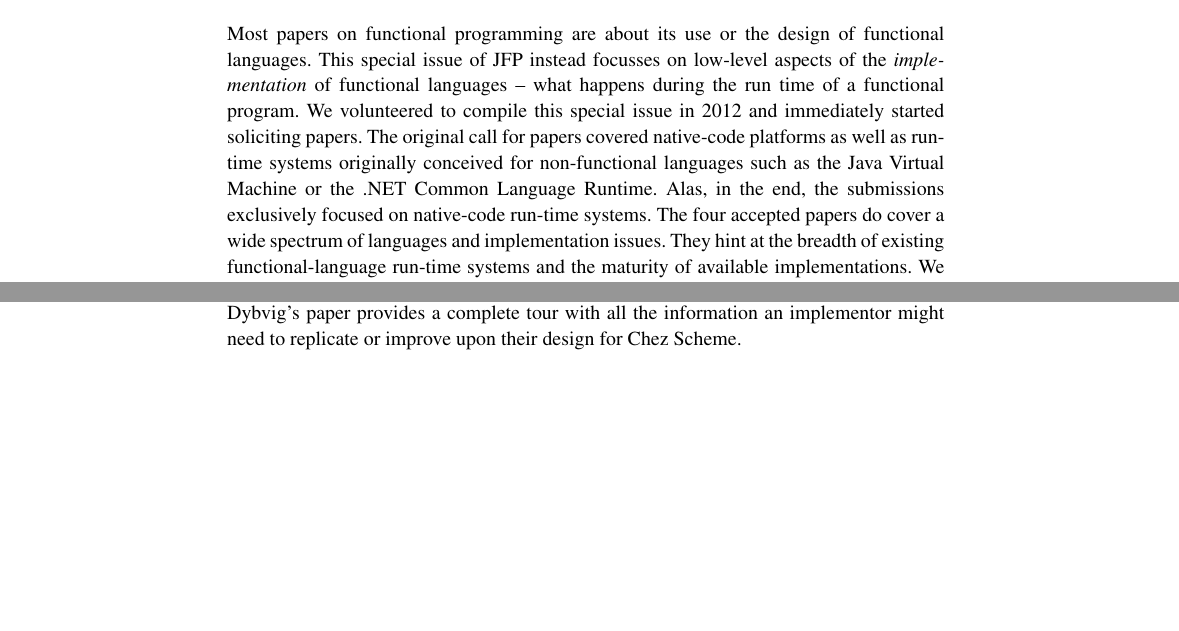
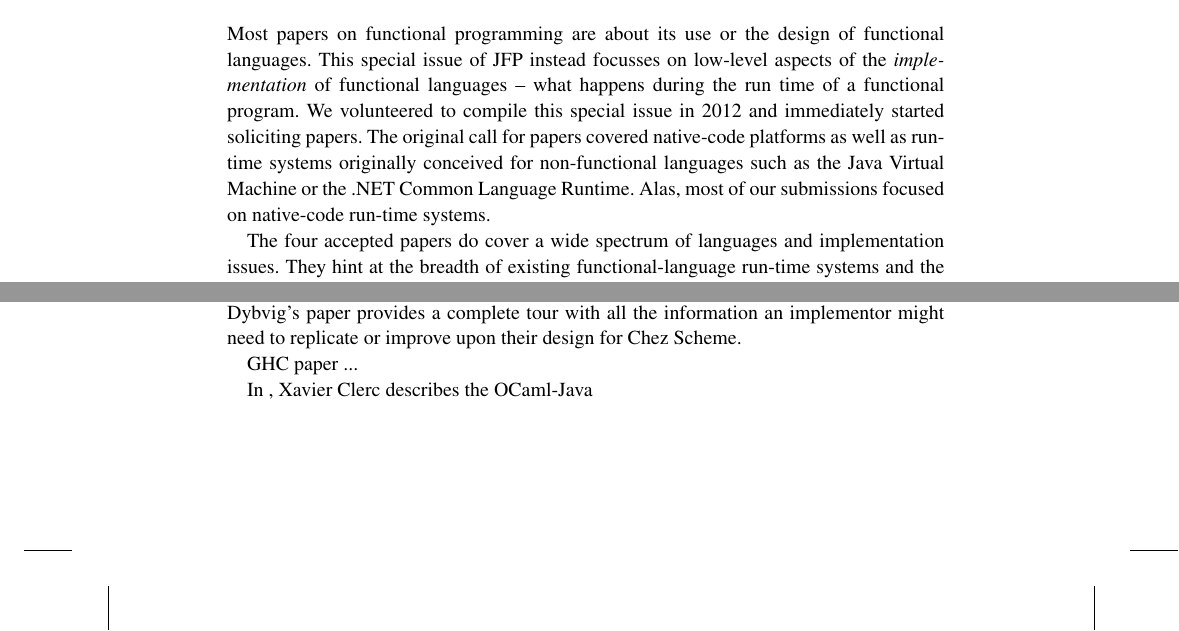
Before and after one commit to mikesperber/jfp-runtime-fp, a LaTeX document (editorial.tex): two parts of page 1 of 2, joined at a grey line, cut so that both start at the same text, the shorter picture padded with empty space. Compiled offline with pdfLaTeX.

Commit message:
Placeholders for Lennart's papers.

```diff
--- a/editorial.tex
+++ b/editorial.tex
@@ -35,8 +35,10 @@ started soliciting papers.  The
 original call for papers covered native-code platforms as well as
 run-time systems originally conceived for non-functional languages
 such as the Java Virtual Machine or the .NET Common Language Runtime.
-Alas, in the end, the submissions exclusively focused on
-native-code run-time systems.  The four accepted papers do
+Alas, most of our submissions focused on
+native-code run-time systems.
+
+The four accepted papers do
 cover a wide spectrum of languages and implementation issues.  They
 hint at the breadth of existing functional-language run-time systems
 and the maturity of available implementations.  We hope that you enjoy
@@ -70,6 +72,10 @@ records poses many small but non-trivial challenges. Keep and Dybvig's paper
 provides a complete tour with all the information an implementor might
 need to replicate or improve upon their design for Chez Scheme.
 
+GHC paper ...
+
+In \textit{}, Xavier Clerc describes the OCaml-Java
+
 \vspace{1in}
 $\cdots$
 \vspace{1in}
```
